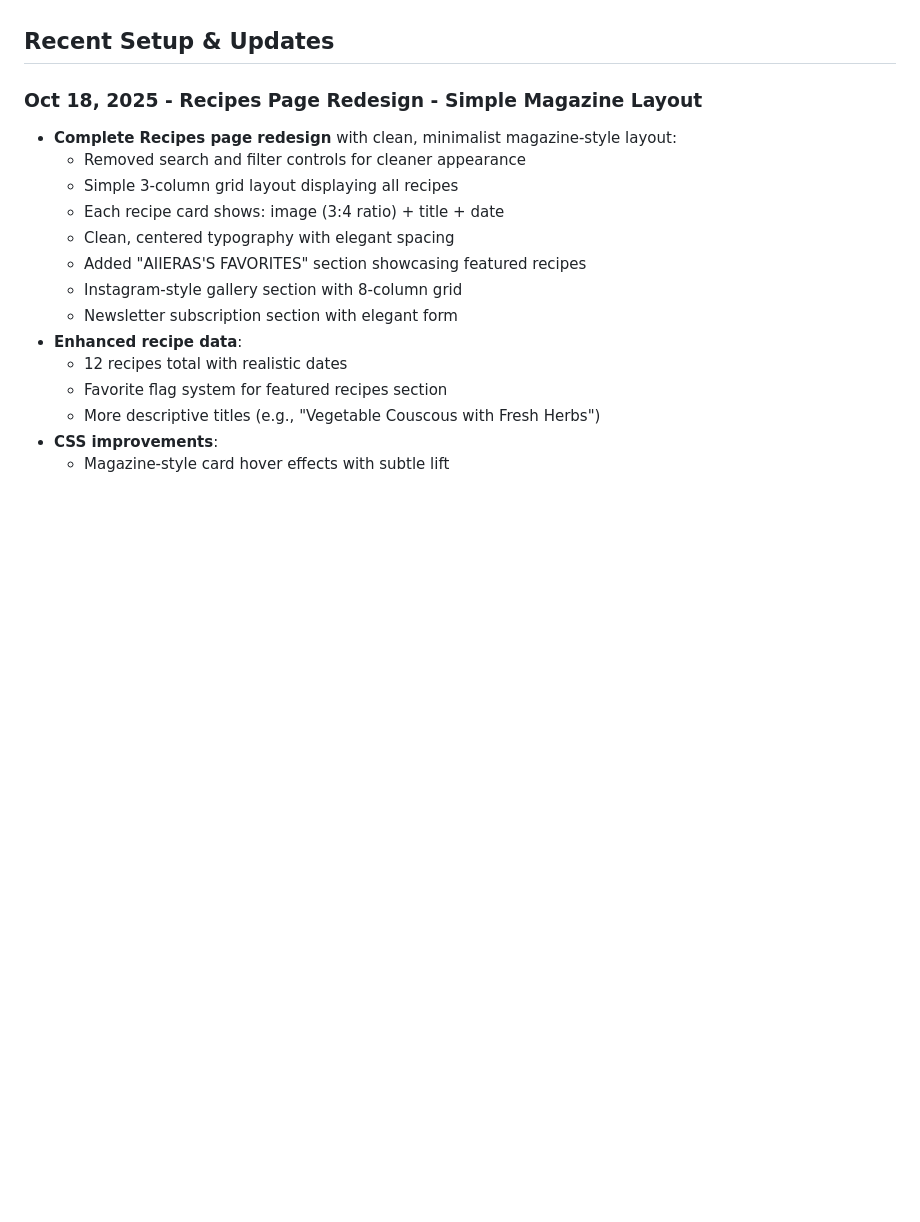
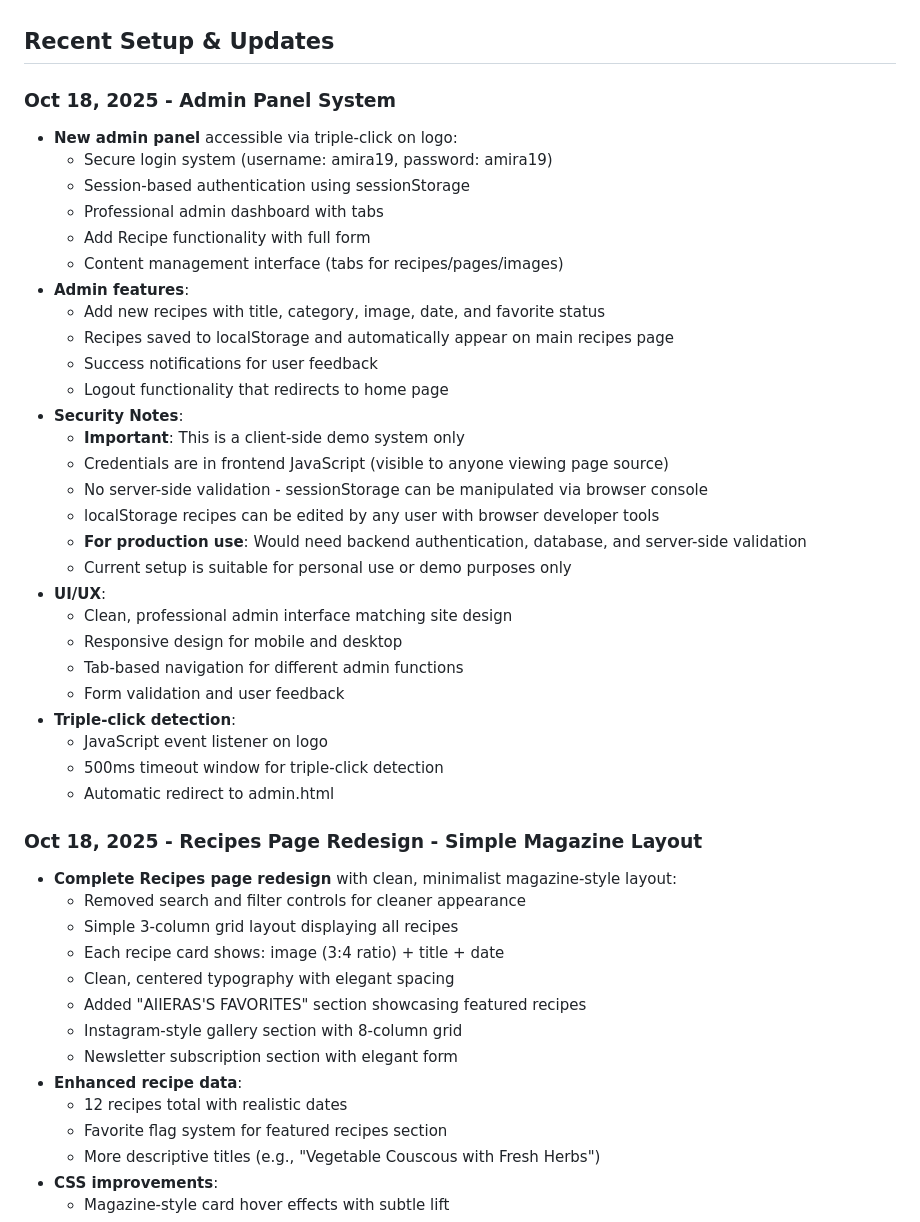
Before and after one commit to snaky666/portfolioA, a Markdown page: replit.md, the part around the change. Rendered like a GitHub page; blank space fills up the shorter version.

Commit message:
Add secure admin panel accessible by triple-clicking the logo
Implement client-side admin panel with login, content management, and triple-click logo detection.

Replit-Commit-Author: Agent
Replit-Commit-Session-Id: e290b00e-913b-4f43-b8cf-98eea74c09d2
Replit-Commit-Checkpoint-Type: intermediate_checkpoint
Replit-Commit-Screenshot-Url: https://storage.googleapis.com/screenshot-production-us-central1/3a0397d4-d1fb-4433-a477-d726b48cf135/e290b00e-913b-4f43-b8cf-98eea74c09d2/AvcUhcL

```diff
--- a/replit.md
+++ b/replit.md
@@ -48,6 +48,35 @@ Aiieras is a multi-page static recipe website supporting three languages: Arabic
 - Professional UI with modern CSS styling
 
 ## Recent Setup & Updates
+
+### Oct 18, 2025 - Admin Panel System
+- **New admin panel** accessible via triple-click on logo:
+  * Secure login system (username: amira19, password: amira19)
+  * Session-based authentication using sessionStorage
+  * Professional admin dashboard with tabs
+  * Add Recipe functionality with full form
+  * Content management interface (tabs for recipes/pages/images)
+- **Admin features**:
+  * Add new recipes with title, category, image, date, and favorite status
+  * Recipes saved to localStorage and automatically appear on main recipes page
+  * Success notifications for user feedback
+  * Logout functionality that redirects to home page
+- **Security Notes**:
+  * **Important**: This is a client-side demo system only
+  * Credentials are in frontend JavaScript (visible to anyone viewing page source)
+  * No server-side validation - sessionStorage can be manipulated via browser console
+  * localStorage recipes can be edited by any user with browser developer tools
+  * **For production use**: Would need backend authentication, database, and server-side validation
+  * Current setup is suitable for personal use or demo purposes only
+- **UI/UX**:
+  * Clean, professional admin interface matching site design
+  * Responsive design for mobile and desktop
+  * Tab-based navigation for different admin functions
+  * Form validation and user feedback
+- **Triple-click detection**:
+  * JavaScript event listener on logo
+  * 500ms timeout window for triple-click detection
+  * Automatic redirect to admin.html
 
 ### Oct 18, 2025 - Recipes Page Redesign - Simple Magazine Layout
 - **Complete Recipes page redesign** with clean, minimalist magazine-style layout:
```
